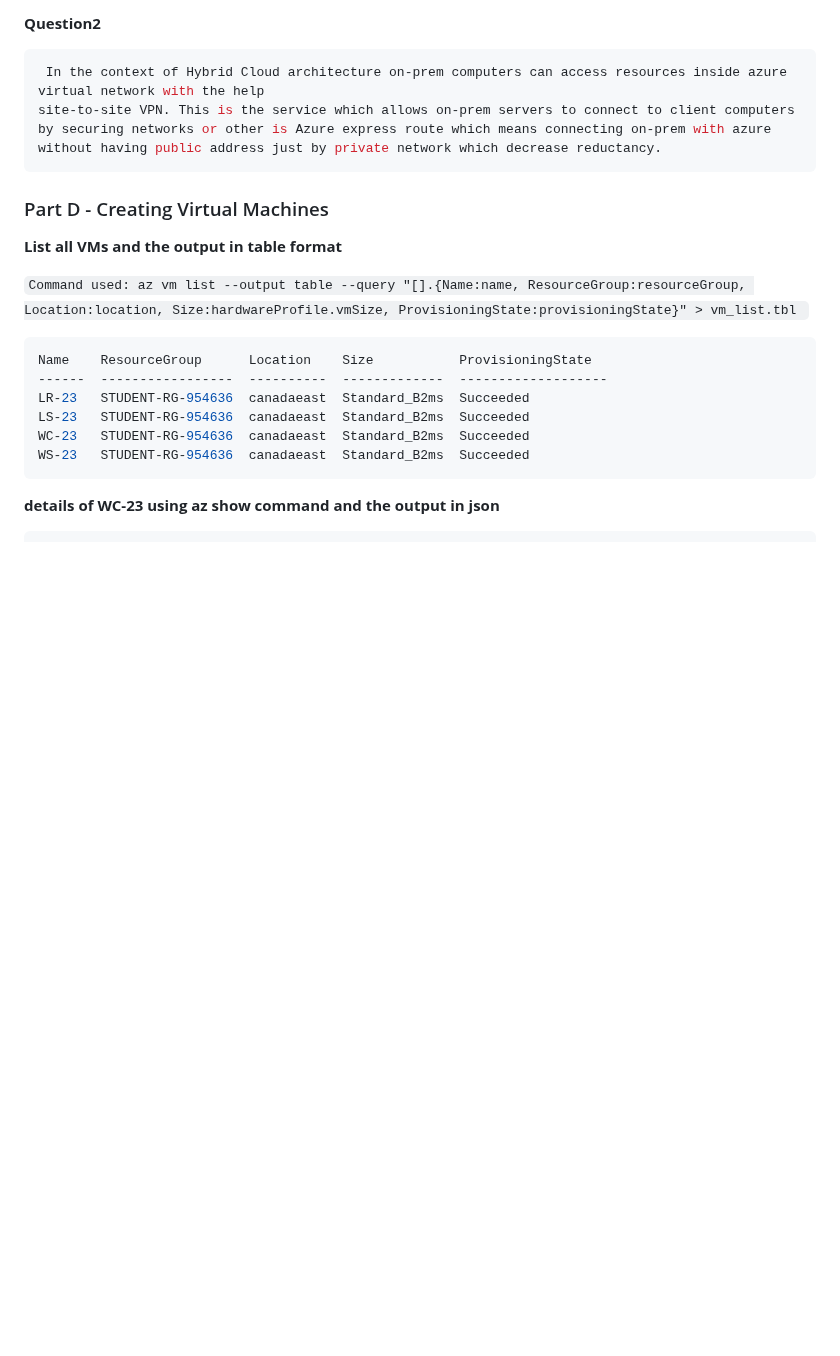
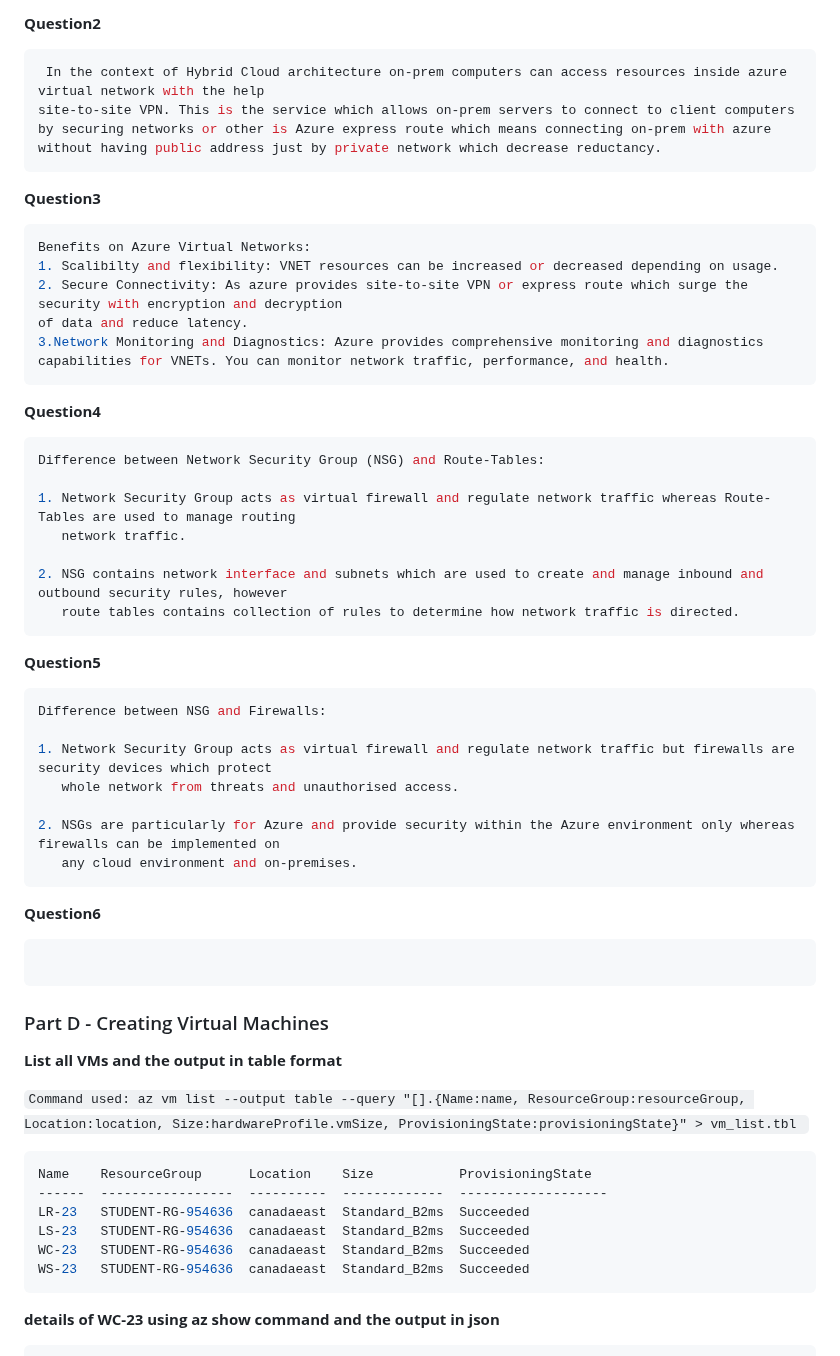
Before and after one commit to ParavGagneja/CSN400-Capstone, a Markdown page: Checkpoint6/README.md, the part around the change. Rendered like a GitHub page; blank space fills up the shorter version.

Commit message:
Part C question5 answered

````diff
--- a/Checkpoint6/README.md
+++ b/Checkpoint6/README.md
@@ -262,6 +262,45 @@ resources like virtual machines.
 site-to-site VPN. This is the service which allows on-prem servers to connect to client computers by securing networks or other is Azure express route which means connecting on-prem with azure without having public address just by private network which decrease reductancy.
 ```
 
+<b>Question3</b>
+
+``` bash
+Benefits on Azure Virtual Networks:
+1. Scalibilty and flexibility: VNET resources can be increased or decreased depending on usage.
+2. Secure Connectivity: As azure provides site-to-site VPN or express route which surge the security with encryption and decryption
+of data and reduce latency.
+3.Network Monitoring and Diagnostics: Azure provides comprehensive monitoring and diagnostics capabilities for VNETs. You can monitor network traffic, performance, and health.
+```
+
+<b>Question4</b>
+
+``` bash
+Difference between Network Security Group (NSG) and Route-Tables:
+
+1. Network Security Group acts as virtual firewall and regulate network traffic whereas Route-Tables are used to manage routing
+   network traffic.
+
+2. NSG contains network interface and subnets which are used to create and manage inbound and outbound security rules, however
+   route tables contains collection of rules to determine how network traffic is directed.
+```
+
+<b>Question5</b>
+
+``` bash
+Difference between NSG and Firewalls:
+
+1. Network Security Group acts as virtual firewall and regulate network traffic but firewalls are security devices which protect
+   whole network from threats and unauthorised access.
+
+2. NSGs are particularly for Azure and provide security within the Azure environment only whereas firewalls can be implemented on
+   any cloud environment and on-premises.
+```
+
+<b>Question6</b>
+
+``` bash
+
+```
 
 ### Part D - Creating Virtual Machines
 
````
